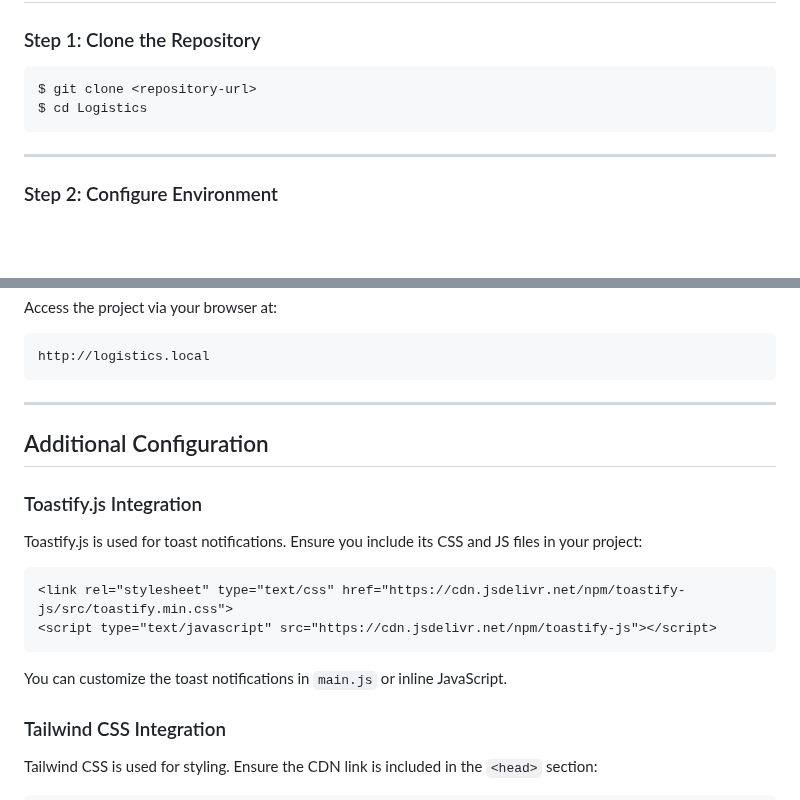
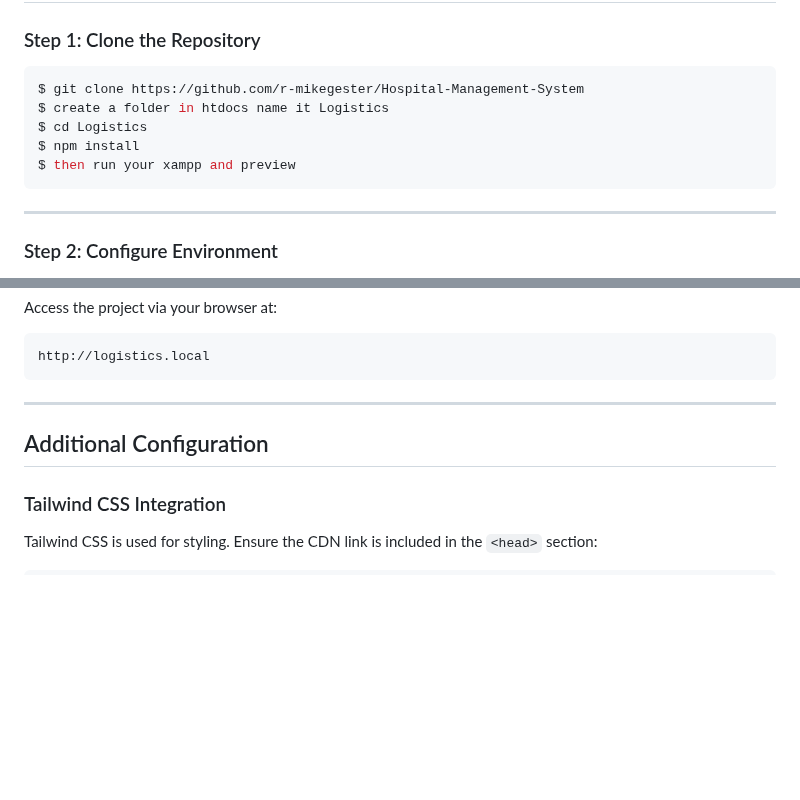
Before and after one commit to r-mikegester/Hospital-Management-System, a Markdown page: readme.md, 2 parts joined by grey strips. Rendered like a GitHub page; blank space fills up the shorter version.

````diff
--- a/readme.md
+++ b/readme.md
@@ -31,8 +31,11 @@ Before setting up this project, ensure you have the following installed:
 ### Step 1: Clone the Repository
 
 ```bash
-$ git clone <repository-url>
+$ git clone https://github.com/r-mikegester/Hospital-Management-System
+$ create a folder in htdocs name it Logistics
 $ cd Logistics
+$ npm install
+$ then run your xampp and preview
 ```
 
 ---
@@ -145,17 +148,6 @@ http://logistics.local
 
 ## Additional Configuration
 
-### Toastify.js Integration
-
-Toastify.js is used for toast notifications. Ensure you include its CSS and JS files in your project:
-
-```html
-<link rel="stylesheet" type="text/css" href="https://cdn.jsdelivr.net/npm/toastify-js/src/toastify.min.css">
-<script type="text/javascript" src="https://cdn.jsdelivr.net/npm/toastify-js"></script>
-```
-
-You can customize the toast notifications in `main.js` or inline JavaScript.
-
 ### Tailwind CSS Integration
 
 Tailwind CSS is used for styling. Ensure the CDN link is included in the `<head>` section:
````
